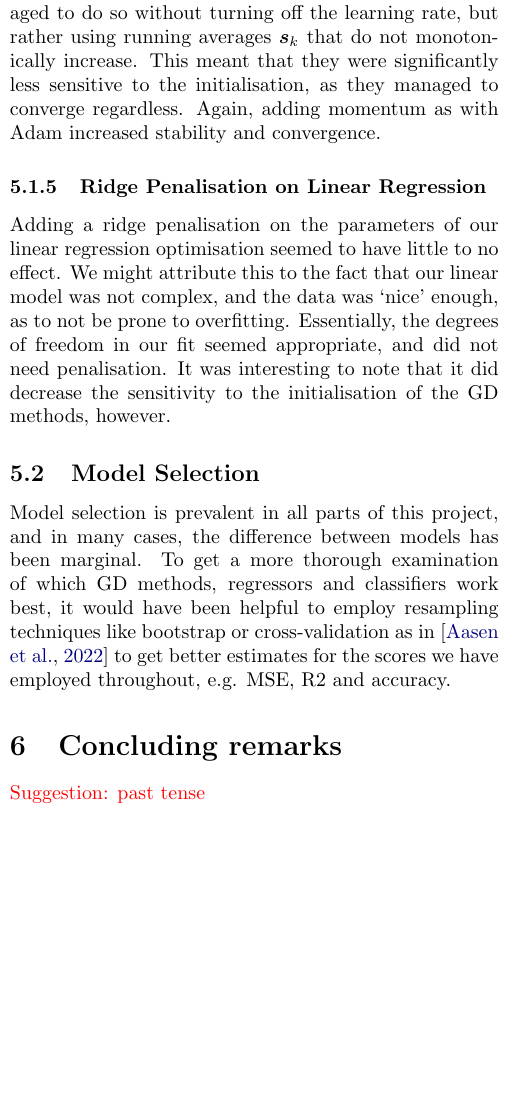
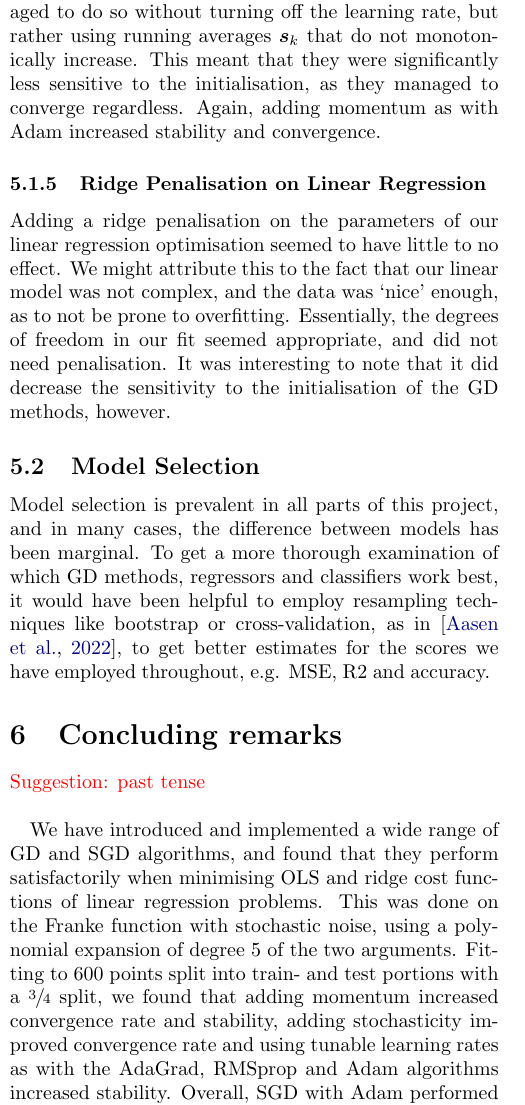
Before and after one commit to hkve/FYS-STK4155, a LaTeX paper (Project2/tex/main.tex, which reads Project2/tex/sections/conclusion.tex, Project2/tex/sections/discussion.tex): part of one column of page 12 of 20, cut so that both start at the same text, the shorter picture padded with empty space. Compiled offline with pdfLaTeX.

Commit message:
Some conclusion

```diff
--- a/Project2/tex/sections/conclusion.tex
+++ b/Project2/tex/sections/conclusion.tex
@@ -1 +1,5 @@
 \comment{Suggestion: past tense}\\
+
+We have introduced and implemented a wide range of GD and SGD algorithms, and found that they perform satisfactorily when minimising OLS and ridge cost functions of linear regression problems. This was done on the Franke function with stochastic noise, using a polynomial expansion of degree 5 of the two arguments. Fitting to 600 points split into train- and test portions with a $\sfrac{3}{4}$ split, we found that adding momentum increased convergence rate and stability, adding stochasticity improved convergence rate and using tunable learning rates as with the AdaGrad, RMSprop and Adam algorithms increased stability. Overall, SGD with Adam performed the best with a validation MSE of $0.1660 \pm 0.0018$ using the OLS cost function with 500 epochs and a batch size of 200.
+
+Having applied linear regression to the Franke function, we moved on to actual terrain data, using our NN as a regressor. To be continued
--- a/Project2/tex/sections/discussion.tex
+++ b/Project2/tex/sections/discussion.tex
@@ -22,4 +22,4 @@
 
 
 \subsection{Model Selection}
-    Model selection is prevalent in all parts of this project, and in many cases, the difference between models has been marginal. To get a more thorough examination of which GD methods, regressors and classifiers work best, it would have been helpful to employ resampling techniques like bootstrap or cross-validation as in~\citep{Project1} to get better estimates for the scores we have employed throughout, e.g. MSE, R2 and accuracy.
+    Model selection is prevalent in all parts of this project, and in many cases, the difference between models has been marginal. To get a more thorough examination of which GD methods, regressors and classifiers work best, it would have been helpful to employ resampling techniques like bootstrap or cross-validation, as in~\citep{Project1}, to get better estimates for the scores we have employed throughout, e.g. MSE, R2 and accuracy.
```
Also changed, not shown: 1 other file.
